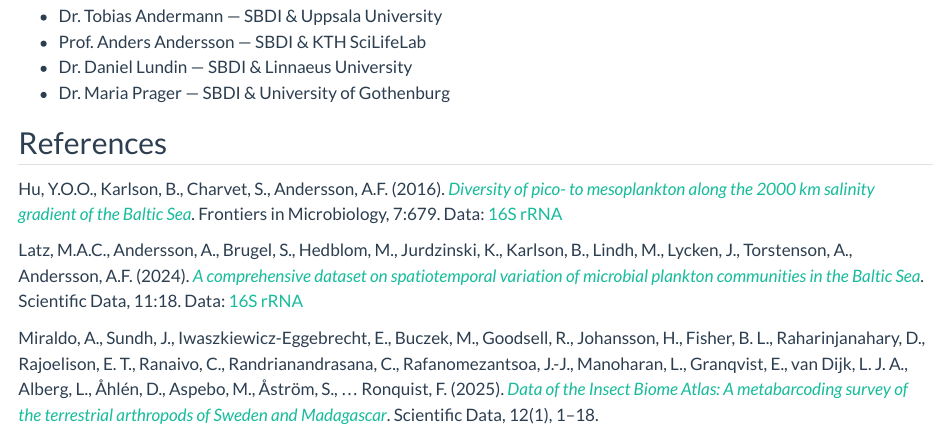
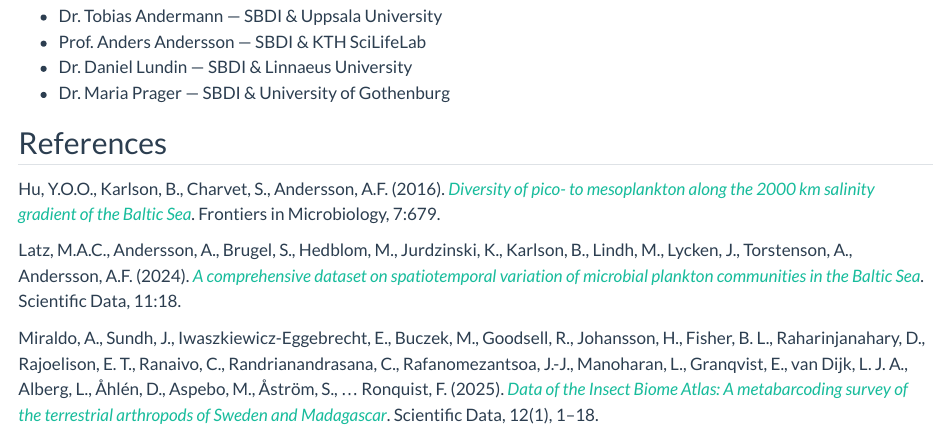
Before and after one commit to biodiversitydata-se/sbdi-eDNA-smn, a Quarto document (index.qmd): the page in a window 1100 px wide, from 290 px down. Rendered offline with R 4.5, knitr and Pandoc in place of Quarto, with nearby package versions.

Commit message:
References: drop the data links, since the data come from the ASV portal
Co-Authored-By: Claude Opus 5.5 <noreply@anthropic.com>

```diff
--- a/index.qmd
+++ b/index.qmd
@@ -19,8 +19,8 @@
 
 ## References
 
-Hu, Y.O.O., Karlson, B., Charvet, S., Andersson, A.F. (2016). [*Diversity of pico- to mesoplankton along the 2000 km salinity gradient of the Baltic Sea*](https://doi.org/10.3389/fmicb.2016.00679){target="_blank"}. Frontiers in Microbiology, 7:679. Data: [16S rRNA](https://collections.biodiversitydata.se/public/showDataResource/dr632){target="_blank"}
+Hu, Y.O.O., Karlson, B., Charvet, S., Andersson, A.F. (2016). [*Diversity of pico- to mesoplankton along the 2000 km salinity gradient of the Baltic Sea*](https://doi.org/10.3389/fmicb.2016.00679){target="_blank"}. Frontiers in Microbiology, 7:679.
 
-Latz, M.A.C., Andersson, A., Brugel, S., Hedblom, M., Jurdzinski, K., Karlson, B., Lindh, M., Lycken, J., Torstenson, A., Andersson, A.F. (2024). [*A comprehensive dataset on spatiotemporal variation of microbial plankton communities in the Baltic Sea*](https://www.nature.com/articles/s41597-023-02825-5){target="_blank"}. Scientific Data, 11:18. Data: [16S rRNA](https://collections.biodiversitydata.se/public/showDataResource/dr975){target="_blank"}
+Latz, M.A.C., Andersson, A., Brugel, S., Hedblom, M., Jurdzinski, K., Karlson, B., Lindh, M., Lycken, J., Torstenson, A., Andersson, A.F. (2024). [*A comprehensive dataset on spatiotemporal variation of microbial plankton communities in the Baltic Sea*](https://www.nature.com/articles/s41597-023-02825-5){target="_blank"}. Scientific Data, 11:18.
 
 Miraldo, A., Sundh, J., Iwaszkiewicz-Eggebrecht, E., Buczek, M., Goodsell, R., Johansson, H., Fisher, B. L., Raharinjanahary, D., Rajoelison, E. T., Ranaivo, C., Randrianandrasana, C., Rafanomezantsoa, J.-J., Manoharan, L., Granqvist, E., van Dijk, L. J. A., Alberg, L., Åhlén, D., Aspebo, M., Åström, S., … Ronquist, F. (2025). [*Data of the Insect Biome Atlas: A metabarcoding survey of the terrestrial arthropods of Sweden and Madagascar*](https://doi.org/10.1038/s41597-025-05151-0){target="_blank"}. Scientific Data, 12(1), 1–18.
```
Also changed, not shown: docs/search.json, 1 other file.
